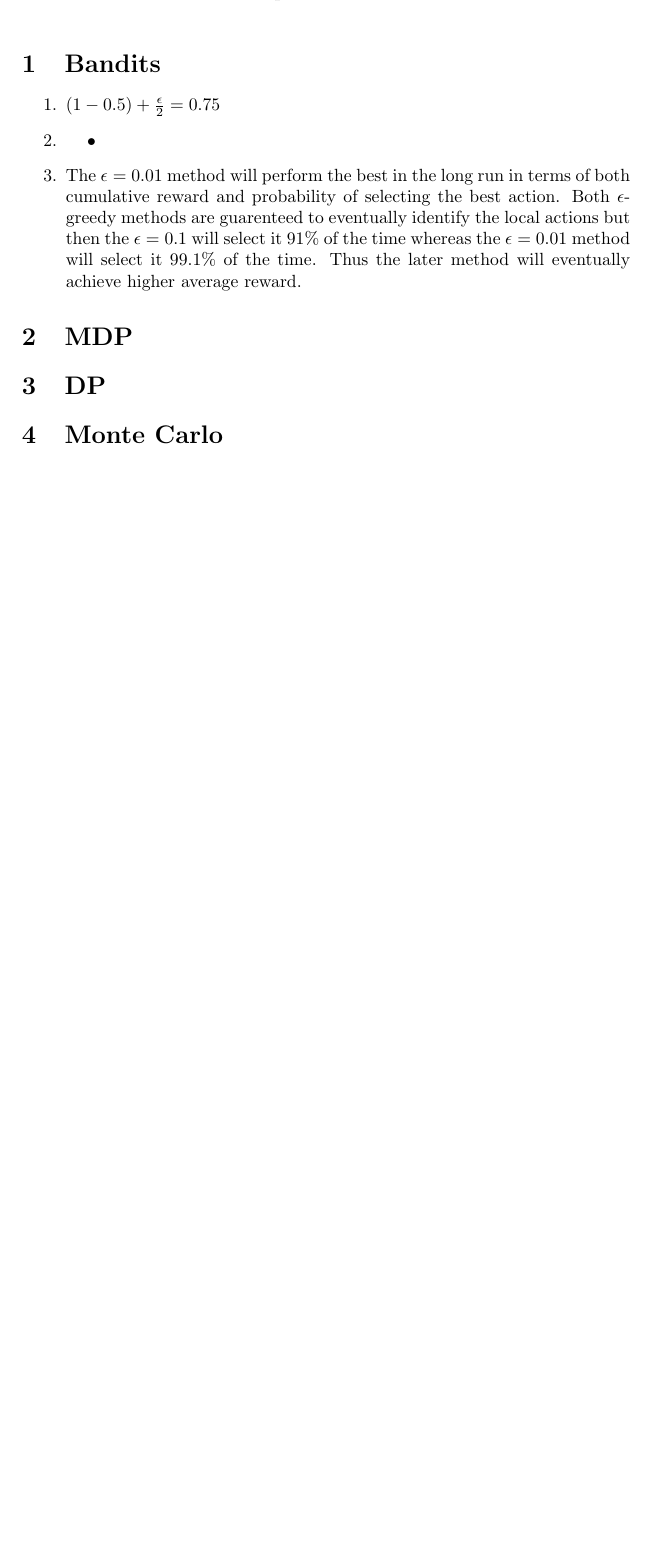
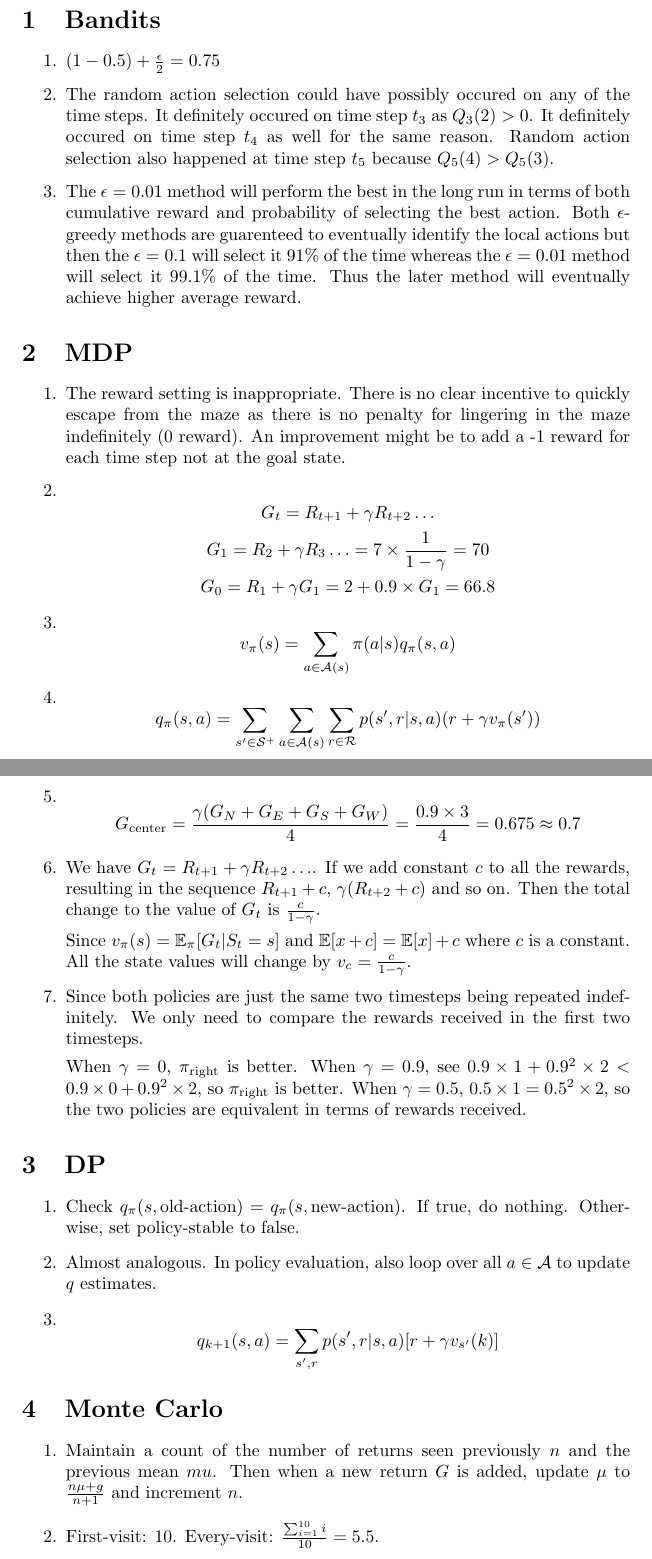
Before and after one commit to Casper-Guo/EECS-498-RL, a LaTeX problem sheet (HW1/HW1.tex): part of the page before the commit and two parts of pages 1 and 2 of 2 after it, the two joined at a grey line, cut so that both start at the same text, the shorter picture padded with empty space. Compiled offline with pdfLaTeX.

Commit message:
HW1 draft

```diff
--- a/HW1/HW1.tex
+++ b/HW1/HW1.tex
@@ -12,24 +12,26 @@
 
 % Markov Decision Process
 \newcommand{\nonterminal}{\mathcal{S}}
+\newcommand{\states}{\mathcal{S}}
 \newcommand{\allstates}{\mathcal{S}^+}
+\newcommand{\actions}{\mathcal{A}}
 \newcommand{\available}[1]{\mathcal{A}(#1)}
 \newcommand{\rewards}{\mathcal{R}}
-\newcommand{\action}{A}
-\newcommand{\state}{S}
+\newcommand{\rewardt}[1]{R_{#1}}
 \newcommand{\policy}{\pi}
 \newcommand{\policystate}[1]{\pi(#1)}
-\newcommand{\policystateaction}[2]{\pi(#1|#2)}
+\newcommand{\policystateaction}[2]{\pi(#2|#1)}
 \newcommand{\return}{G}
 \newcommand{\returnt}[1]{G_{#1}}
 \newcommand{\horizon}{h}
-\newcommand{\valuestate}[2]{v_{#1}(#2)}
+\newcommand{\valuestatepolicy}[2]{v_{#2}(#1)}
 \newcommand{\valuestateopt}[1]{v_*(#1)}
 \newcommand{\valueaction}[2]{q_{#1}(#2)}
 \newcommand{\valueactionopt}[1]{q_*(#1)}
 \newcommand{\tderror}[1]{\delta_{#1}}
 \newcommand{\tdstateerror}[2]{\delta_{#1}^{#2}}
 \newcommand{\tdactionerror}[2]{\delta_{#1}^{#2}}
+\newcommand{\Ex}{\mathbb{E}}
 
 \title{EECS 498 HW1}
 \author{Casper Guo}
@@ -42,17 +44,38 @@
 \section{Bandits}
 \begin{enumerate}
     \item $(1 - 0.5) + \frac{\epsilon}{2} = 0.75$
-    \item
-        \begin{itemize}
-        \item
-        \end{itemize}
+    \item The random action selection could have possibly occured on any of the time steps. It definitely occured on time step $t_3$ as $\estimatedvalue{3}{2} > 0$. It definitely occured on time step $t_4$ as well for the same reason. Random action selection also happened at time step $t_5$ because $\estimatedvalue{5}{4} > \estimatedvalue{5}{3}$.
     \item The $\epsilon = 0.01$ method will perform the best in the long run in terms of both cumulative reward and probability of selecting the best action. Both $\epsilon$-greedy methods are guarenteed to eventually identify the local actions but then the $\epsilon = 0.1$ will select it 91\% of the time whereas the $\epsilon = 0.01$ method will select it 99.1\% of the time. Thus the later method will eventually achieve higher average reward.
 \end{enumerate}
 
 \section{MDP}
+\begin{enumerate}
+    \item The reward setting is inappropriate. There is no clear incentive to quickly escape from the maze as there is no penalty for lingering in the maze indefinitely (0 reward). An improvement might be to add a -1 reward for each time step not at the goal state.
+    \item \[ \returnt{t} = \rewardt{t+1} + \gamma \rewardt{t+2} \hdots \]
+          \[ \returnt{1} = \rewardt{2} + \gamma \rewardt{3} \hdots = 7 \times \frac{1}{1-\gamma} = 70 \]
+          \[ \returnt{0} = \rewardt{1} + \gamma\returnt{1} = 2 + 0.9 \times \returnt{1} = 66.8 \]
+    \item \[ v_\pi(s) = \sum_{a \in \available{s}} \policystateaction{s}{a}\valueaction{\pi}{s, a} \]
+    \item \[ \valueaction{\pi}{s, a} = \sum_{s' \in \allstates}\sum_{a \in \available{s}}\sum_{r \in \rewards} p(s', r|s, a)(r + \gamma\valuestatepolicy{s'}{\pi}) \]
+    \item \[ G_{\text{center}} = \frac{\gamma(G_N + G_E + G_S + G_W)}{4} = \frac{0.9 \times 3}{4} = 0.675 \approx 0.7 \]
+    \item We have $\returnt{t} = \rewardt{t+1} + \gamma\rewardt{t+2} \hdots$. If we add constant $c$ to all the rewards, resulting in the sequence $\rewardt{t+1}+c$, $\gamma(\rewardt{t+2}+c)$ and so on. Then the total change to the value of $\returnt{t}$ is $\frac{c}{1-\gamma}$.
+
+          Since $v_\pi(s) = \Ex_\pi[G_t | S_t = s]$ and $\Ex[x+c] = \Ex[x] + c$ where $c$ is a constant. All the state values will change by $v_c = \frac{c}{1-\gamma}$.
+    \item Since both policies are just the same two timesteps being repeated indefinitely. We only need to compare the rewards received in the first two timesteps.
+
+          When $\gamma = 0$, $\pi_{\text{right}}$ is better. When $\gamma = 0.9$, see $0.9 \times 1 + 0.9^2 \times 2 < 0.9 \times 0 + 0.9^2 \times 2$, so $\pi_{\text{right}}$ is better. When $\gamma = 0.5$, $0.5 \times 1 = 0.5^2 \times 2$, so the two policies are equivalent in terms of rewards received.
+\end{enumerate}
 
 \section{DP}
+\begin{enumerate}
+    \item Check $\valueaction{\pi}{s, \text{old-action}} = \valueaction{\pi}{s, \text{new-action}}$. If true, do nothing. Otherwise, set policy-stable to false.
+    \item Almost analogous. In policy evaluation, also loop over all $a \in \actions$ to update $q$ estimates.
+    \item \[ \valueaction{k+1}{s, a} = \sum_{s', r} p(s', r|s, a)[r + \gamma \valuestatepolicy{k}{s'}] \]
+\end{enumerate}
 
 \section{Monte Carlo}
+\begin{enumerate}
+    \item Maintain a count of the number of returns seen previously $n$ and the previous mean $mu$. Then when a new return $G$ is added, update $\mu$ to $\frac{n\mu + g}{n+1}$ and increment $n$.
+    \item First-visit: 10. Every-visit: $\frac{\sum_{i=1}^{10}i}{10} = 5.5$.
+\end{enumerate}
 
 \end{document}
```
Also changed, not shown: HW1/HW1.pdf.
